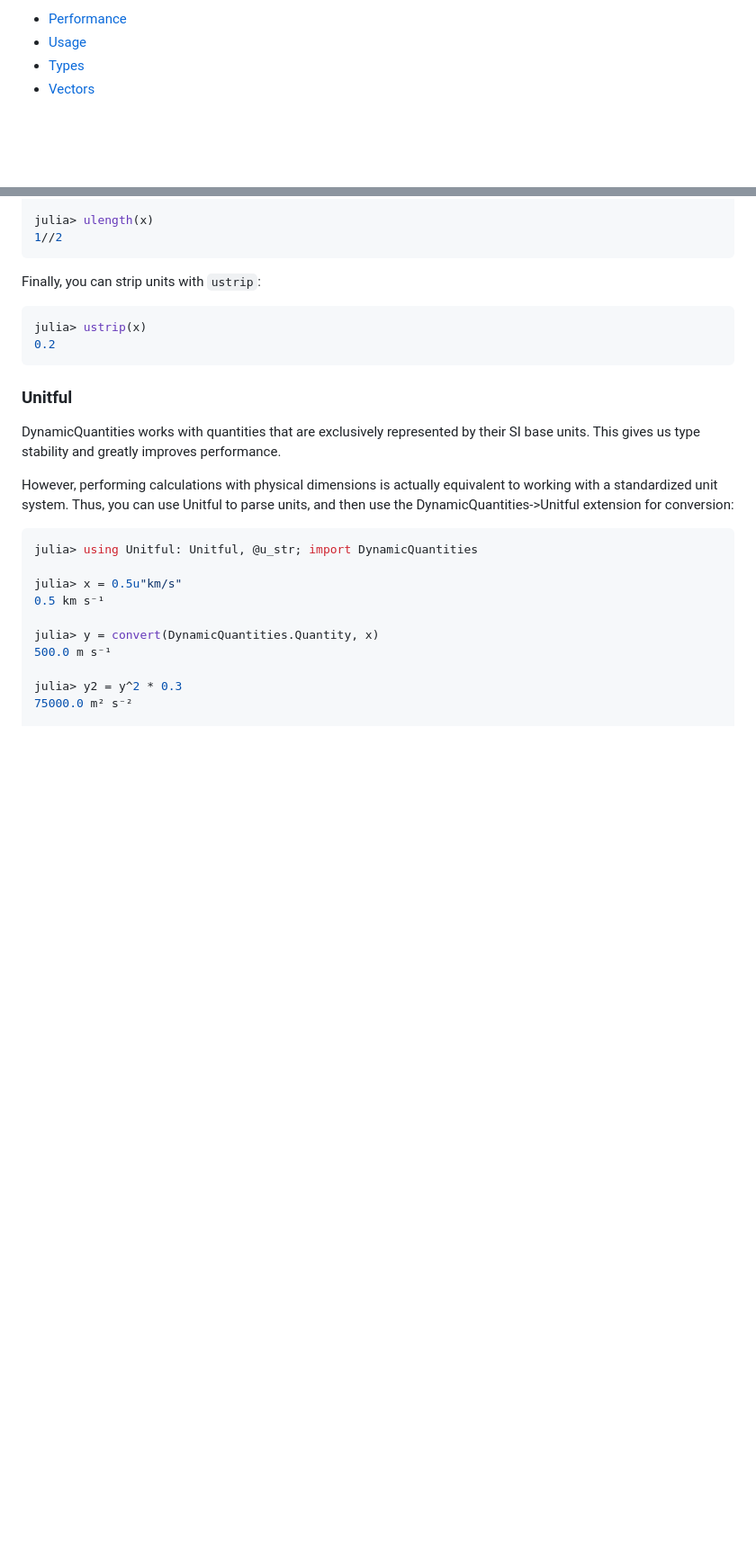
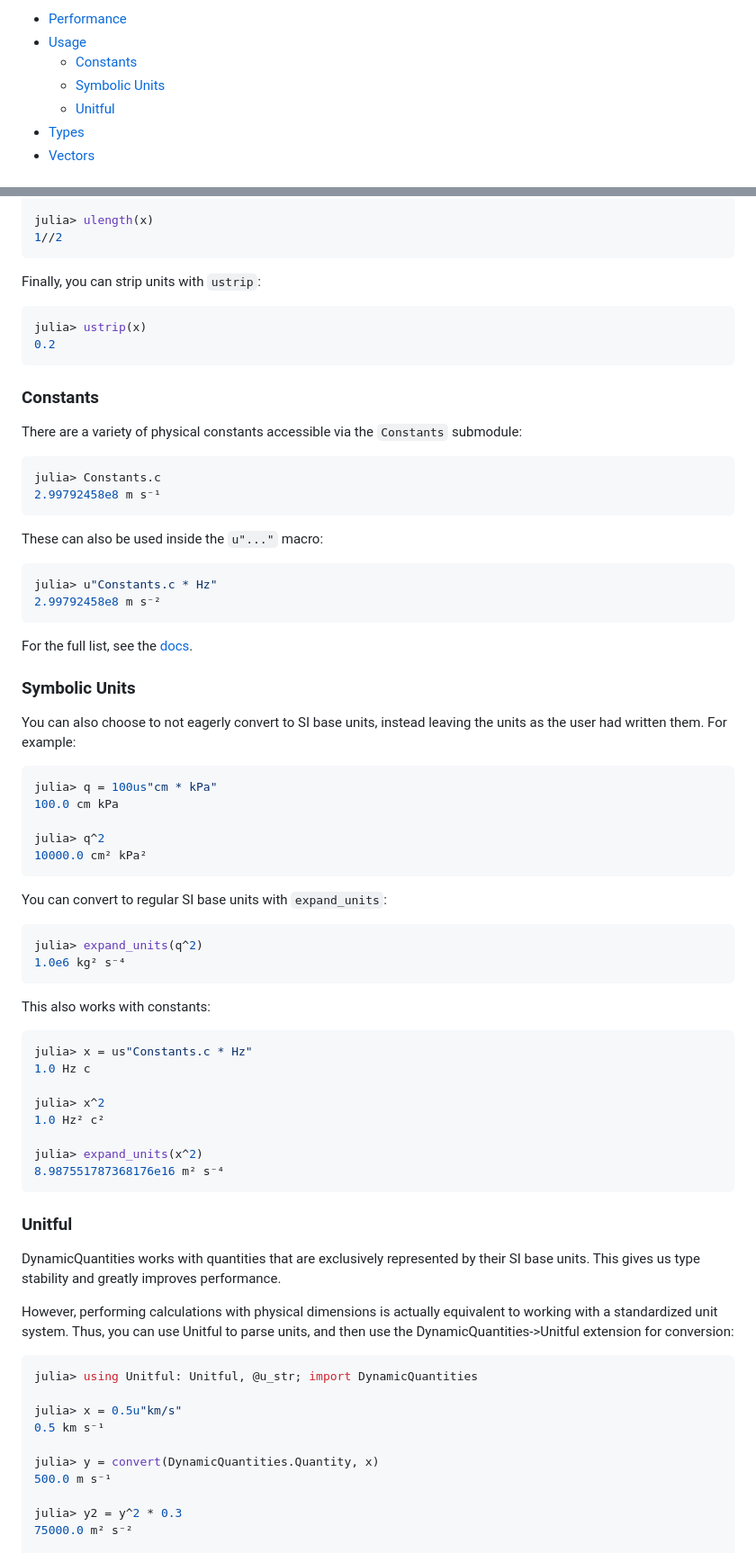
Before and after one commit to SymbolicML/DynamicQuantities.jl, a Markdown page: README.md, 2 parts joined by grey strips. Shown: that part at 90% size. GitHub-like rendering; blank space fills up the shorter version.

````diff
--- a/README.md
+++ b/README.md
@@ -14,6 +14,9 @@ This is done to allow for calculations where physical dimensions are not known a
 
 - [Performance](#performance)
 - [Usage](#usage)
+  - [Constants](#constants)
+  - [Symbolic Units](#symbolic-units)
+  - [Unitful](#unitful)
 - [Types](#types)
 - [Vectors](#vectors)
 
@@ -147,6 +150,61 @@ julia> ustrip(x)
 0.2
 ```
 
+### Constants
+
+There are a variety of physical constants accessible
+via the `Constants` submodule:
+
+```julia
+julia> Constants.c
+2.99792458e8 m s⁻¹
+```
+
+These can also be used inside the `u"..."` macro:
+
+```julia
+julia> u"Constants.c * Hz"
+2.99792458e8 m s⁻²
+```
+
+For the full list, see the [docs](https://symbolicml.org/DynamicQuantities.jl/dev/constants/).
+
+
+### Symbolic Units
+
+You can also choose to not eagerly convert to SI base units,
+instead leaving the units as the user had written them.
+For example:
+
+```julia
+julia> q = 100us"cm * kPa"
+100.0 cm kPa
+
+julia> q^2
+10000.0 cm² kPa²
+```
+
+You can convert to regular SI base units with
+`expand_units`:
+
+```julia
+julia> expand_units(q^2)
+1.0e6 kg² s⁻⁴
+```
+
+This also works with constants:
+
+```julia
+julia> x = us"Constants.c * Hz"
+1.0 Hz c
+
+julia> x^2
+1.0 Hz² c²
+
+julia> expand_units(x^2)
+8.987551787368176e16 m² s⁻⁴
+```
+
 ### Unitful
 
 DynamicQuantities works with quantities that are exclusively
````
